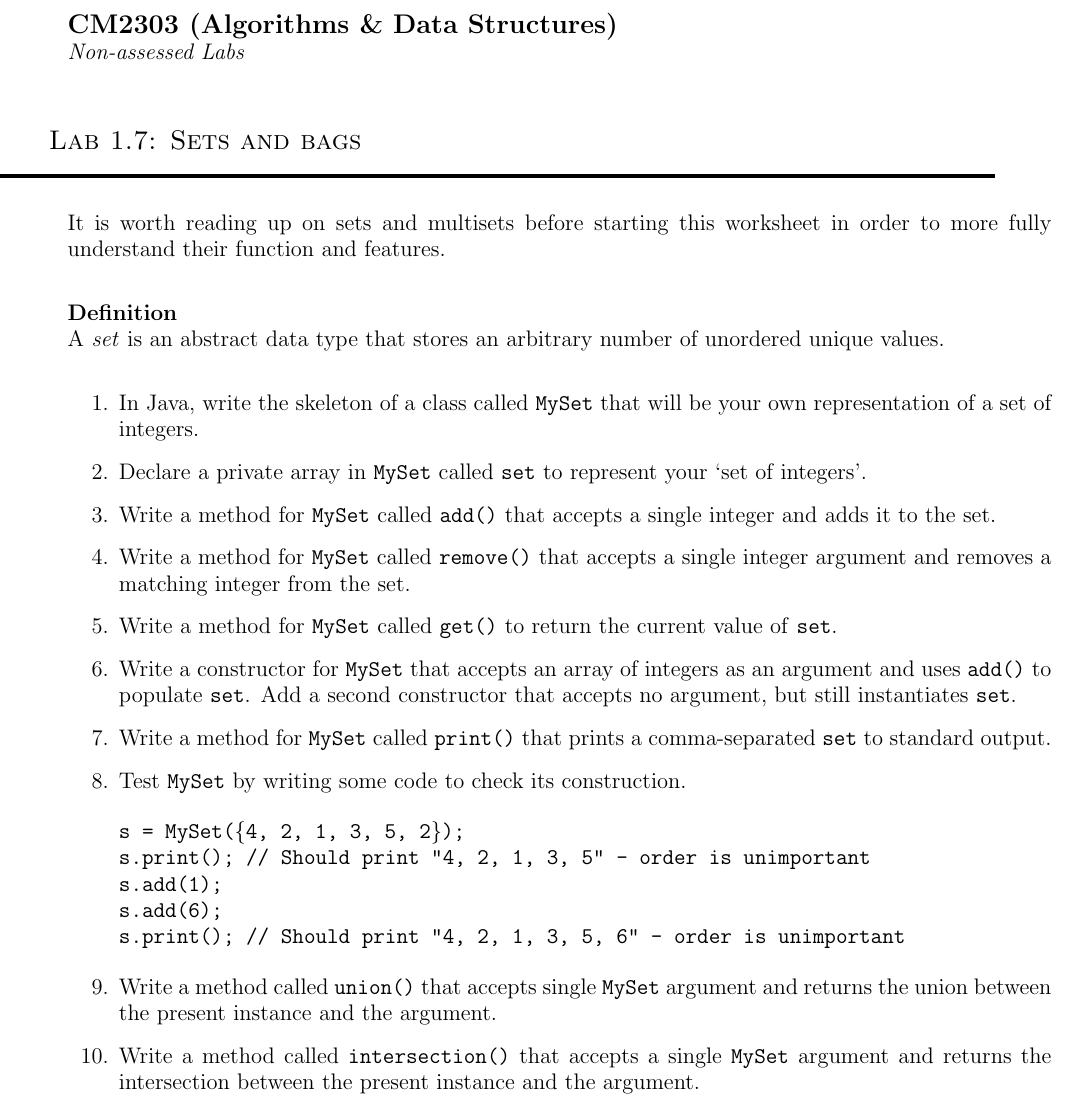
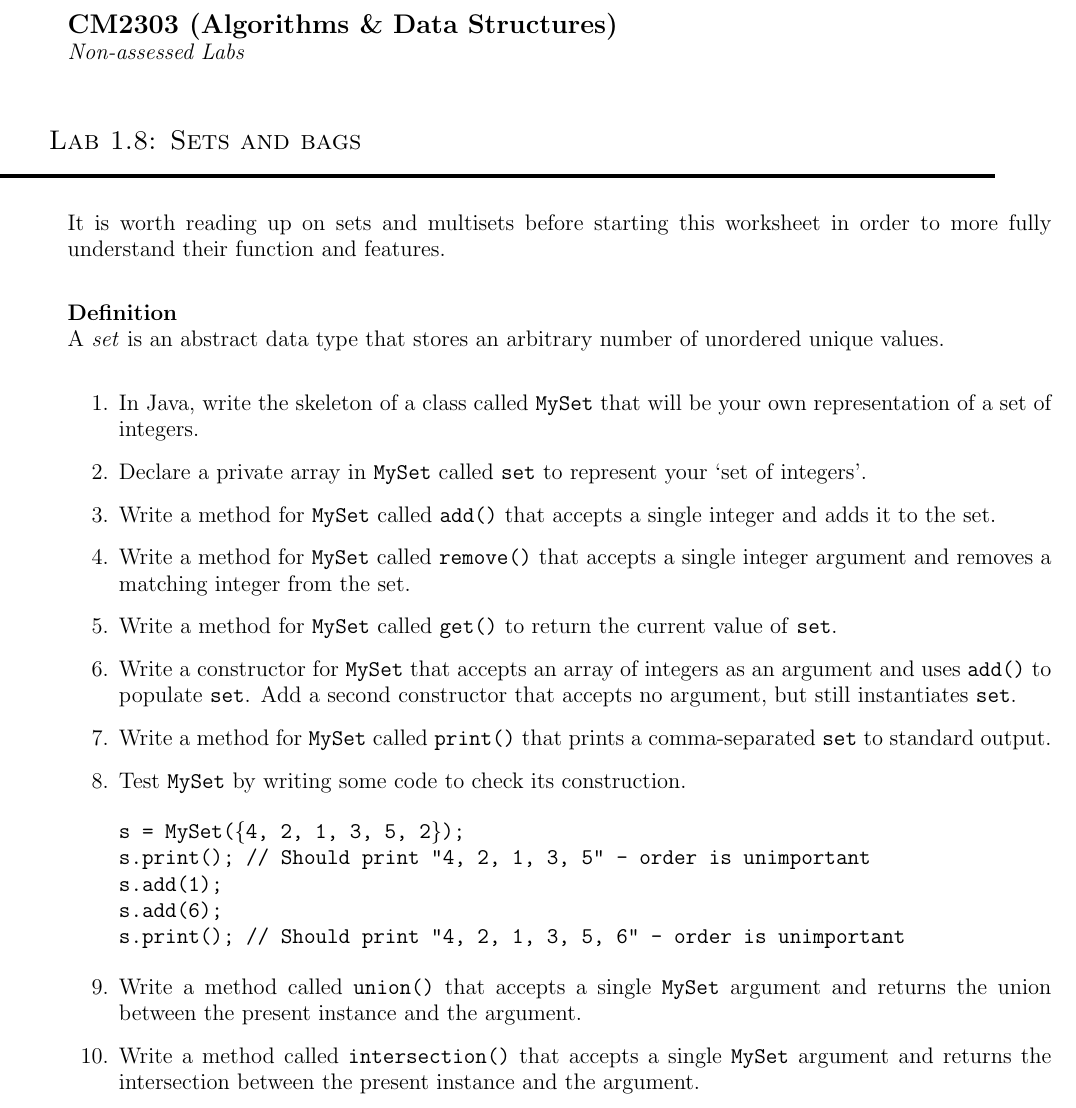
Before and after one commit to flyingsparx/CM2303, a LaTeX document (Labs/Lab_1.8/lab1.8.tex): part of page 1 of 2, cut so that both start at the same text. Compiled offline with pdfLaTeX.

Commit message:
finished Lab1.8

```diff
--- a/Labs/Lab_1.8/lab1.8.tex
+++ b/Labs/Lab_1.8/lab1.8.tex
@@ -28,7 +28,7 @@
 \noindent\large\textit{Non-assessed Labs}
 \vskip30pt
 
-\section*{Lab 1.7: Sets and bags}
+\section*{Lab 1.8: Sets and bags}
 
 It is worth reading up on sets and multisets before starting this worksheet in order to more fully understand their function and features.
 
@@ -64,7 +64,7 @@ s.add(6);
 s.print(); // Should print "4, 2, 1, 3, 5, 6" - order is unimportant
 \end{alltt}
 
-    \item Write a method called \texttt{union()} that accepts single \texttt{MySet} argument and returns the union between the present instance  and the argument.
+    \item Write a method called \texttt{union()} that accepts a single \texttt{MySet} argument and returns the union between the present instance  and the argument.
 
     \item Write a method called \texttt{intersection()} that accepts a single \texttt{MySet} argument and returns the intersection between the present instance and the argument.
 
```
